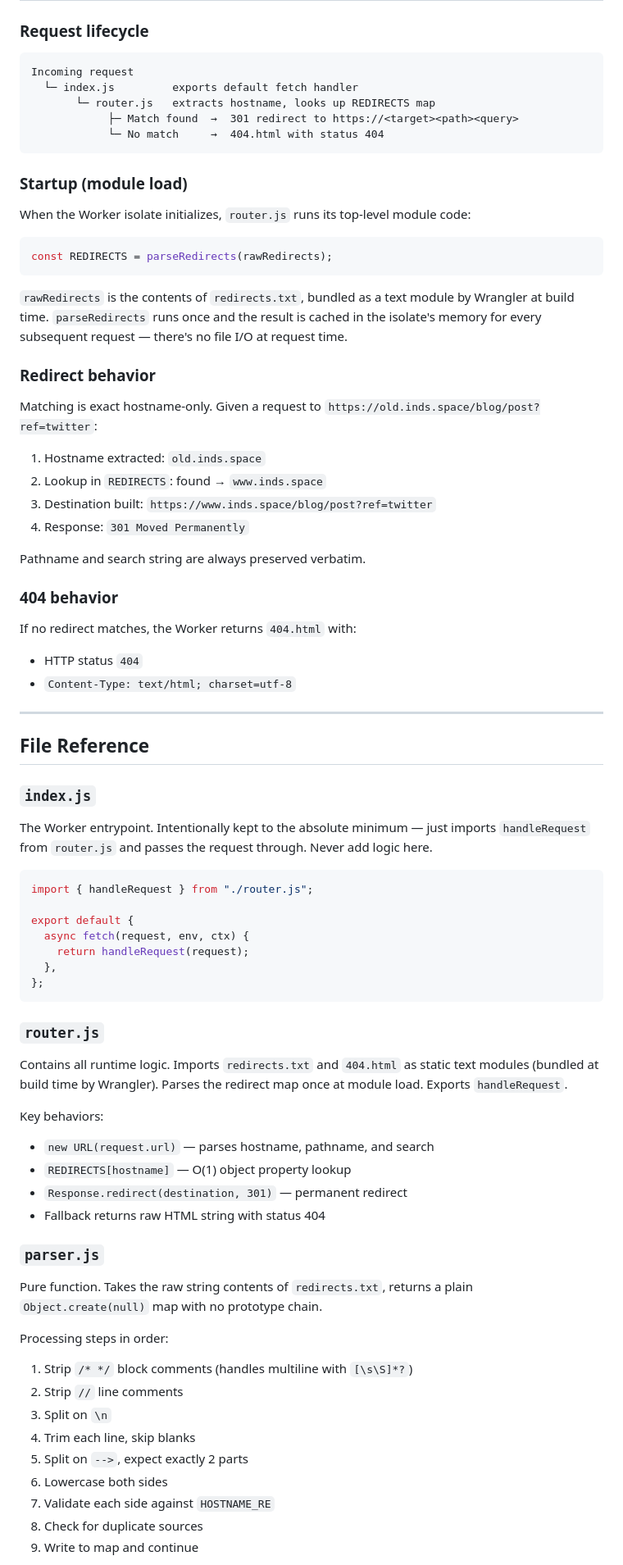
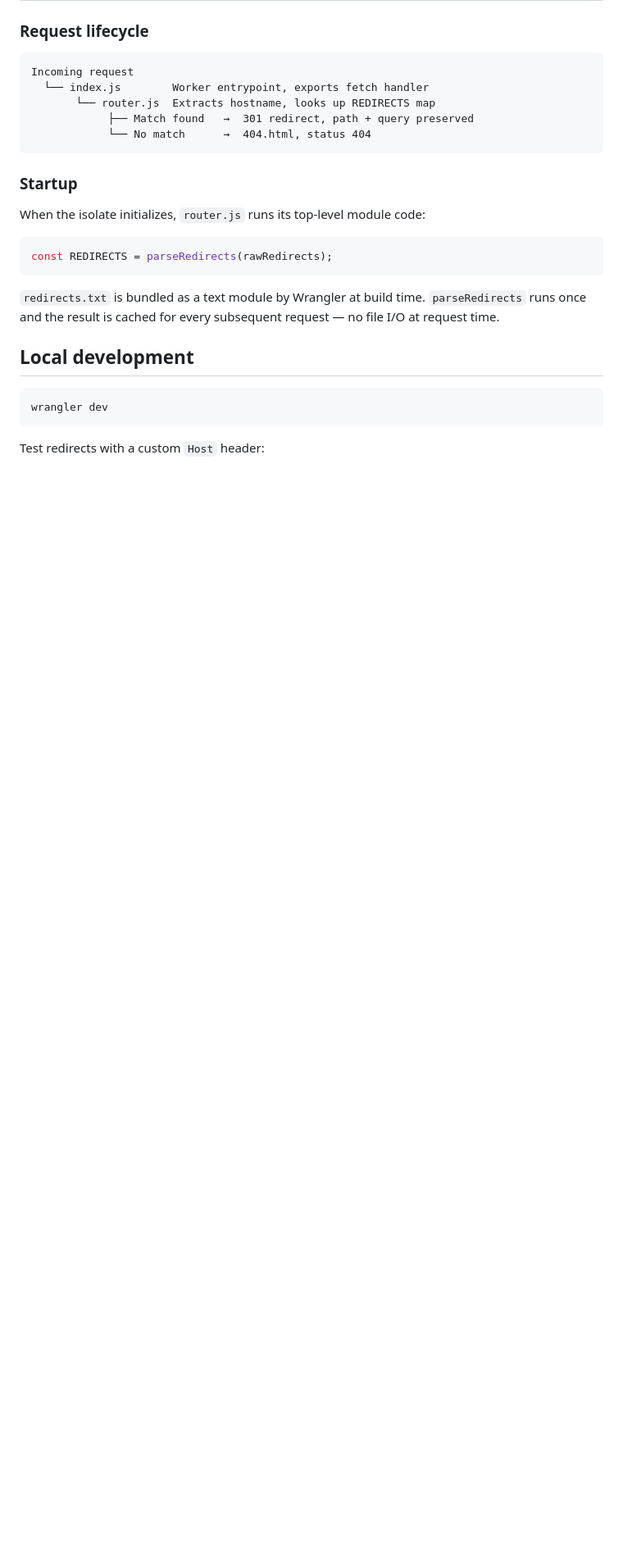
Before and after one commit to inds-space/Public_Router, a Markdown page: README.md, the part around one of its changes. Shown at 82% size. GitHub-like rendering; blank space fills up the shorter version.

````diff
--- a/README.md
+++ b/README.md
@@ -162,79 +167,29 @@ Errors surface at Worker startup, which means a bad `redirects.txt` will cause y
 
 ```
 Incoming request
-  └─ index.js         exports default fetch handler
-       └─ router.js   extracts hostname, looks up REDIRECTS map
-            ├─ Match found  →  301 redirect to https://<target><path><query>
-            └─ No match     →  404.html with status 404
+  └── index.js        Worker entrypoint, exports fetch handler
+       └── router.js  Extracts hostname, looks up REDIRECTS map
+            ├── Match found   →  301 redirect, path + query preserved
+            └── No match      →  404.html, status 404
 ```
 
-### Startup (module load)
+### Startup
 
-When the Worker isolate initializes, `router.js` runs its top-level module code:
+When the isolate initializes, `router.js` runs its top-level module code:
 
 ```js
 const REDIRECTS = parseRedirects(rawRedirects);
 ```
 
-`rawRedirects` is the contents of `redirects.txt`, bundled as a text module by Wrangler at build time. `parseRedirects` runs once and the result is cached in the isolate's memory for every subsequent request — there's no file I/O at request time.
+`redirects.txt` is bundled as a text module by Wrangler at build time. `parseRedirects`
+runs once and the result is cached for every subsequent request — no file I/O at request time.
 
-### Redirect behavior
 
-Matching is exact hostname-only. Given a request to `https://old.inds.space/blog/post?ref=twitter`:
+## Local development
 
-1. Hostname extracted: `old.inds.space`
-2. Lookup in `REDIRECTS`: found → `www.inds.space`
-3. Destination built: `https://www.inds.space/blog/post?ref=twitter`
-4. Response: `301 Moved Permanently`
-
-Pathname and search string are always preserved verbatim.
-
-### 404 behavior
-
-If no redirect matches, the Worker returns `404.html` with:
-- HTTP status `404`
-- `Content-Type: text/html; charset=utf-8`
-
----
-
-## File Reference
-
-### `index.js`
-
-The Worker entrypoint. Intentionally kept to the absolute minimum — just imports `handleRequest` from `router.js` and passes the request through. Never add logic here.
-
-```js
-import { handleRequest } from "./router.js";
-
-export default {
-  async fetch(request, env, ctx) {
-    return handleRequest(request);
-  },
-};
+```bash
+wrangler dev
 ```
 
-### `router.js`
+Test redirects with a custom `Host` header:
 
-Contains all runtime logic. Imports `redirects.txt` and `404.html` as static text modules (bundled at build time by Wrangler). Parses the redirect map once at module load. Exports `handleRequest`.
-
-Key behaviors:
-- `new URL(request.url)` — parses hostname, pathname, and search
-- `REDIRECTS[hostname]` — O(1) object property lookup
-- `Response.redirect(destination, 301)` — permanent redirect
-- Fallback returns raw HTML string with status 404
-
-### `parser.js`
-
-Pure function. Takes the raw string contents of `redirects.txt`, returns a plain `Object.create(null)` map with no prototype chain.
-
-Processing steps in order:
-1. Strip `/* */` block comments (handles multiline with `[\s\S]*?`)
-2. Strip `//` line comments
-3. Split on `\n`
-4. Trim each line, skip blanks
-5. Split on `-->`, expect exactly 2 parts
-6. Lowercase both sides
-7. Validate each side against `HOSTNAME_RE`
-8. Check for duplicate sources
-9. Write to map and continue
-
````
Also changed, not shown: other parts of README.md (+103 -132 lines).
